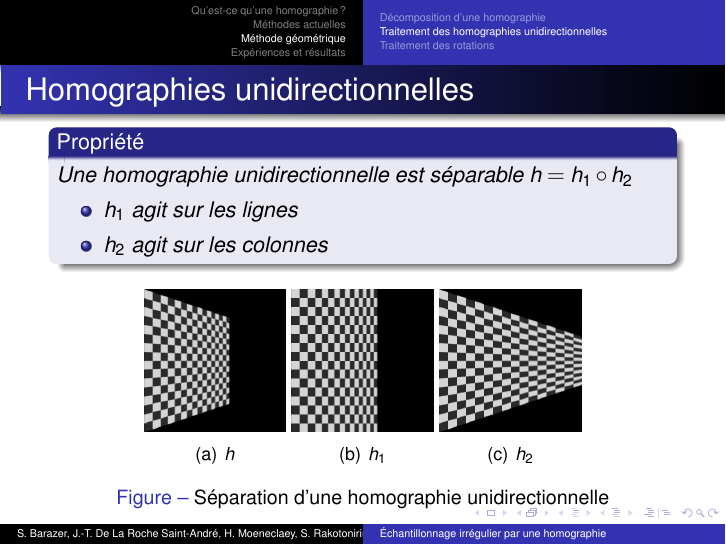
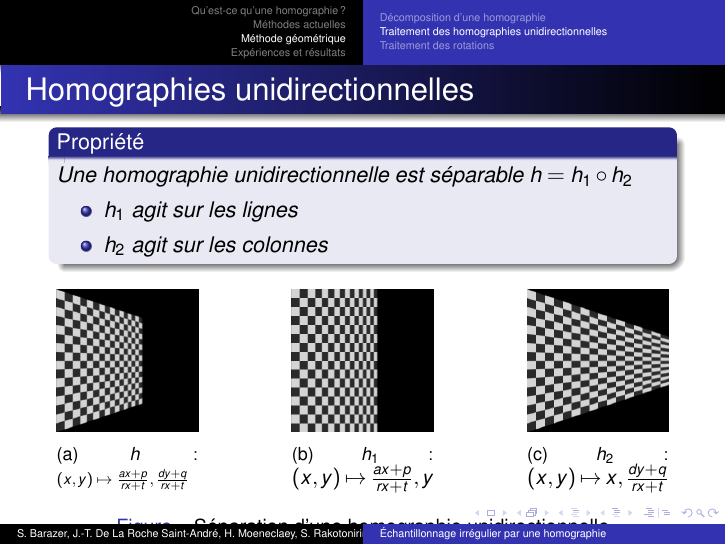
Before and after one commit to hugomoe/presentration_mi_parcours, LaTeX slides (10h05_Barazer_De_La_Roche_Saint-André_Moeneclaey_Rakotonirina-Ricquebourg.tex): page 16 of 29. Compiled offline with pdfLaTeX.

Commit message:
Update 10h05_Barazer_De_La_Roche_Saint-André_Moeneclaey_Rakotonirina-Ricquebourg.tex

```diff
--- a/10h05_Barazer_De_La_Roche_Saint-André_Moeneclaey_Rakotonirina-Ricquebourg.tex
+++ b/10h05_Barazer_De_La_Roche_Saint-André_Moeneclaey_Rakotonirina-Ricquebourg.tex
@@ -244,9 +244,11 @@ Une homographie unidirectionnelle est séparable $h=h_1 \circ h_2$
 
 \begin{figure}
 \centering
-\subfigure[$h$]{\includegraphics[width=2.5cm]{homo_unidirec_damier_2.png}}
-\subfigure[$h_1$]{\includegraphics[width=2.5cm]{homo_unidirec_part_1_damier_2.png}}
-\subfigure[$h_2$]{\includegraphics[width=2.5cm]{homo_unidirec_part_2_damier_2.png}}
+\subfigure[$h :$ \hspace{\linewidth} \scriptsize{$(x,y) \mapsto \frac{ax+p}{rx+t},\frac{dy+q}{rx+t}$}]{\includegraphics[width=2.5cm]{homo_unidirec_damier_2.png}}
+\hfill
+\subfigure[$h_1 :$ \hspace{\linewidth} \small{$(x,y) \mapsto \frac{ax+p}{rx+t},y$}]{\includegraphics[width=2.5cm]{homo_unidirec_part_1_damier_2.png}}
+\hfill
+\subfigure[$h_2 :$ \hspace{\linewidth} \small{ $(x,y) \mapsto x,\frac{dy+q}{rx+t}$}]{\includegraphics[width=2.5cm]{homo_unidirec_part_2_damier_2.png}}
 \caption{Séparation d'une homographie unidirectionnelle}
 \end{figure}
 
```
